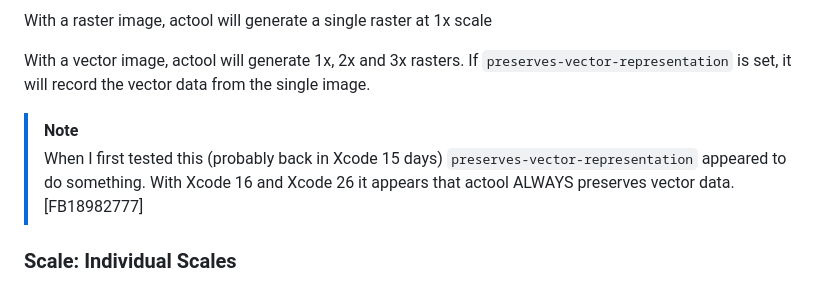
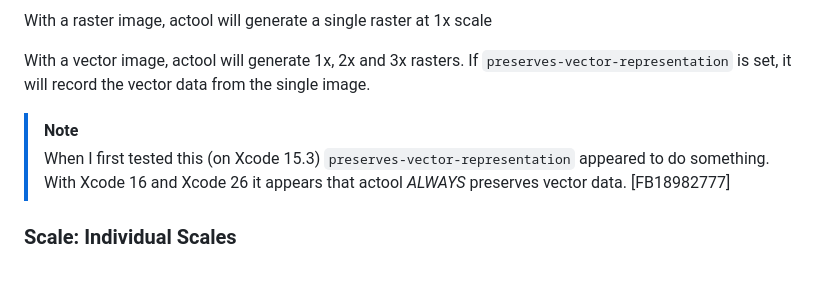
Before and after one commit to dmaclach/dmaclach, a Markdown page: vector_assets/README.md, the part around the change. Rendered like a GitHub page.

Commit message:
Updated xcode version last tested for preserves asset data

```diff
--- a/vector_assets/README.md
+++ b/vector_assets/README.md
@@ -32,7 +32,7 @@ With a raster image, actool will generate a single raster at 1x scale
 With a vector image, actool will generate 1x, 2x and 3x rasters. If `preserves-vector-representation` is set, it will record the vector data from the single image.
 
 > [!NOTE]
-> When I first tested this (probably back in Xcode 15 days) `preserves-vector-representation` appeared to do something. With Xcode 16 and Xcode 26 it appears that actool ALWAYS preserves vector data. [FB18982777]
+> When I first tested this (on Xcode 15.3) `preserves-vector-representation` appeared to do something. With Xcode 16 and Xcode 26 it appears that actool *ALWAYS* preserves vector data. [FB18982777]
 
 ### Scale: Individual Scales
 
```
